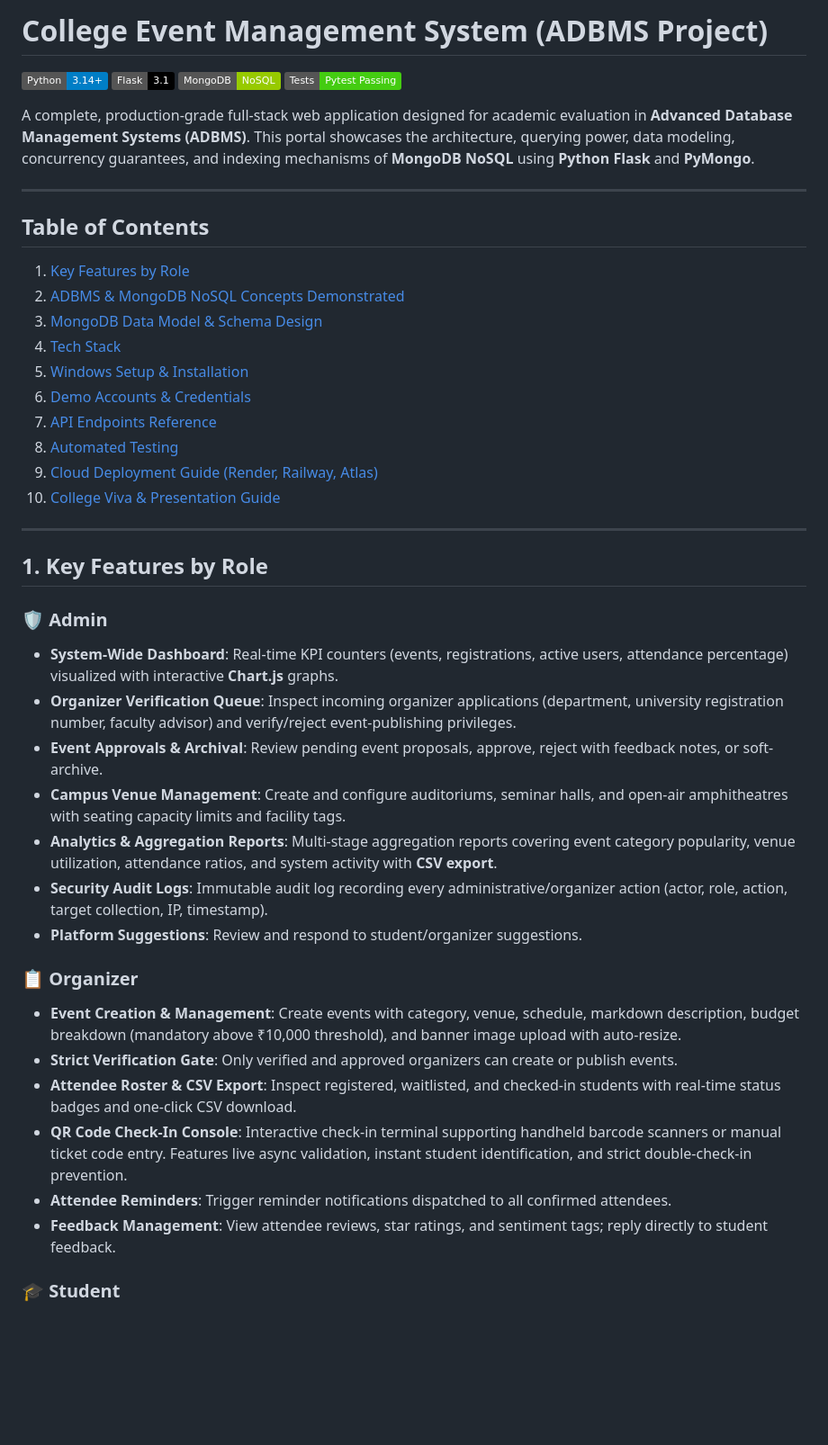
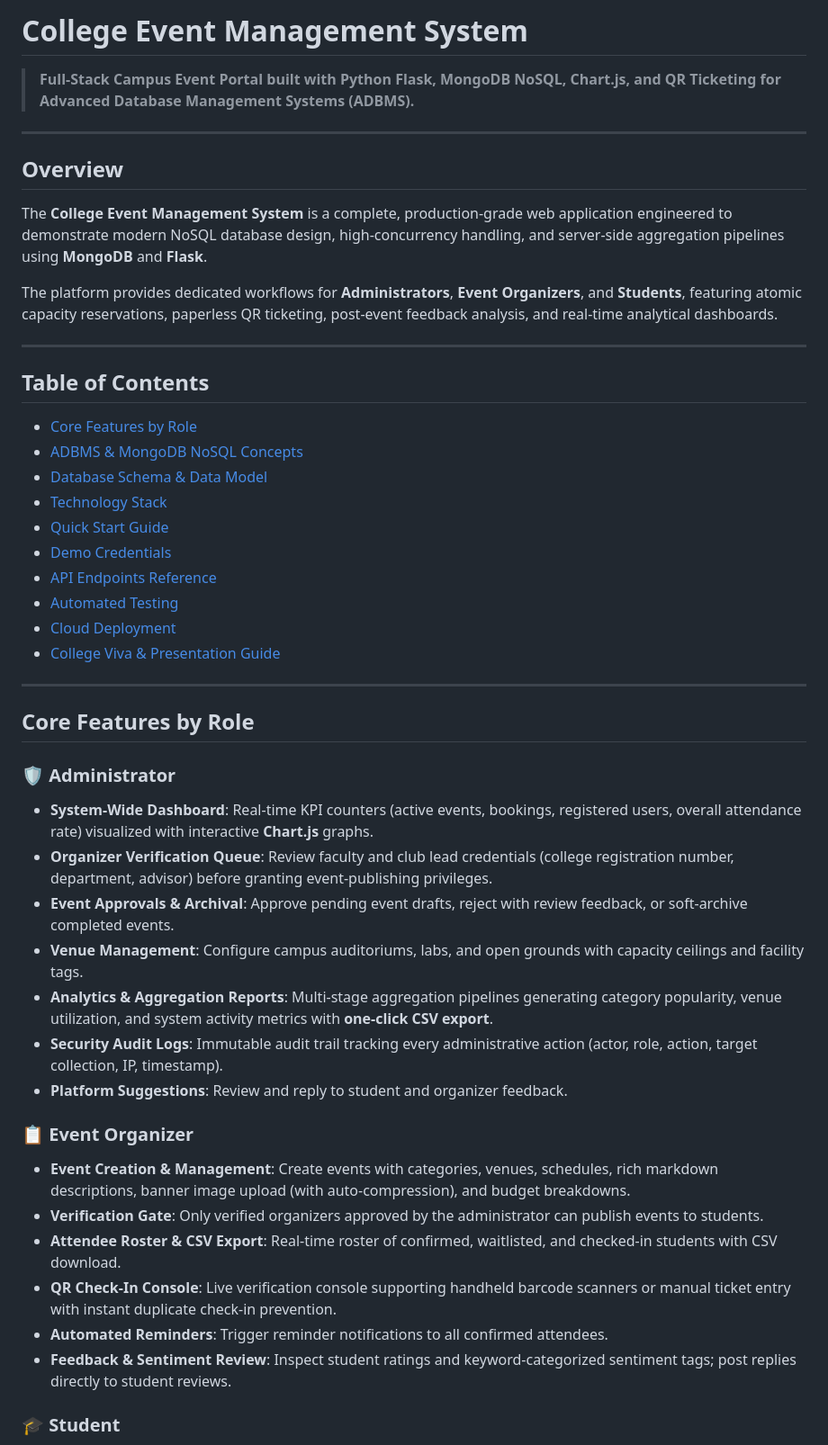
Before and after one commit to shweeta1015/CollegeEventManagement, a Markdown page: README.md, the part around one of its changes. Shown at 90% size. Drawn GitHub-style; badges without logos; blank space fills up the shorter version.

```diff
--- a/README.md
+++ b/README.md
@@ -1,45 +1,49 @@
-# College Event Management System (ADBMS Project)
+# College Event Management System
 
-[![Python](https://img.shields.io/badge/Python-3.14%2B-blue.svg)](https://www.python.org/)
-[![Flask](https://img.shields.io/badge/Flask-3.1-black.svg)](https://flask.palletsprojects.com/)
-[![MongoDB](https://img.shields.io/badge/MongoDB-NoSQL-green.svg)](https://www.mongodb.com/)
-[![Tests](https://img.shields.io/badge/Tests-Pytest%20Passing-brightgreen.svg)]()
+> **Full-Stack Campus Event Portal built with Python Flask, MongoDB NoSQL, Chart.js, and QR Ticketing for Advanced Database Management Systems (ADBMS).**
 
-A complete, production-grade full-stack web application designed for academic evaluation in **Advanced Database Management Systems (ADBMS)**. This portal showcases the architecture, querying power, data modeling, concurrency guarantees, and indexing mechanisms of **MongoDB NoSQL** using **Python Flask** and **PyMongo**.
+---
+
+## Overview
+
+The **College Event Management System** is a complete, production-grade web application engineered to demonstrate modern NoSQL database design, high-concurrency handling, and server-side aggregation pipelines using **MongoDB** and **Flask**.
+
+The platform provides dedicated workflows for **Administrators**, **Event Organizers**, and **Students**, featuring atomic capacity reservations, paperless QR ticketing, post-event feedback analysis, and real-time analytical dashboards.
 
 ---
 
 ## Table of Contents
-1. [Key Features by Role](#key-features-by-role)
-2. [ADBMS & MongoDB NoSQL Concepts Demonstrated](#adbms--mongodb-nosql-concepts-demonstrated)
-3. [MongoDB Data Model & Schema Design](#mongodb-data-model--schema-design)
-4. [Tech Stack](#tech-stack)
-5. [Windows Setup & Installation](#windows-setup--installation)
-6. [Demo Accounts & Credentials](#demo-accounts--credentials)
-7. [API Endpoints Reference](#api-endpoints-reference)
-8. [Automated Testing](#automated-testing)
-9. [Cloud Deployment Guide (Render, Railway, Atlas)](#cloud-deployment-guide)
-10. [College Viva & Presentation Guide](#college-viva--presentation-guide)
+
+- [Core Features by Role](#core-features-by-role)
+- [ADBMS & MongoDB NoSQL Concepts](#adbms--mongodb-nosql-concepts)
+- [Database Schema & Data Model](#database-schema--data-model)
+- [Technology Stack](#technology-stack)
+- [Quick Start Guide](#quick-start-guide)
+- [Demo Credentials](#demo-credentials)
+- [API Endpoints Reference](#api-endpoints-reference)
+- [Automated Testing](#automated-testing)
+- [Cloud Deployment](#cloud-deployment)
+- [College Viva & Presentation Guide](#college-viva--presentation-guide)
 
 ---
 
-## 1. Key Features by Role
+## Core Features by Role
 
-### 🛡️ Admin
-- **System-Wide Dashboard**: Real-time KPI counters (events, registrations, active users, attendance percentage) visualized with interactive **Chart.js** graphs.
-- **Organizer Verification Queue**: Inspect incoming organizer applications (department, university registration number, faculty advisor) and verify/reject event-publishing privileges.
-- **Event Approvals & Archival**: Review pending event proposals, approve, reject with feedback notes, or soft-archive.
-- **Campus Venue Management**: Create and configure auditoriums, seminar halls, and open-air amphitheatres with seating capacity limits and facility tags.
-- **Analytics & Aggregation Reports**: Multi-stage aggregation reports covering event category popularity, venue utilization, attendance ratios, and system activity with **CSV export**.
-- **Security Audit Logs**: Immutable audit log recording every administrative/organizer action (actor, role, action, target collection, IP, timestamp).
-- **Platform Suggestions**: Review and respond to student/organizer suggestions.
+### 🛡️ Administrator
+- **System-Wide Dashboard**: Real-time KPI counters (active events, bookings, registered users, overall attendance rate) visualized with interactive **Chart.js** graphs.
+- **Organizer Verification Queue**: Review faculty and club lead credentials (college registration number, department, advisor) before granting event-publishing privileges.
+- **Event Approvals & Archival**: Approve pending event drafts, reject with review feedback, or soft-archive completed events.
+- **Venue Management**: Configure campus auditoriums, labs, and open grounds with capacity ceilings and facility tags.
+- **Analytics & Aggregation Reports**: Multi-stage aggregation pipelines generating category popularity, venue utilization, and system activity metrics with **one-click CSV export**.
+- **Security Audit Logs**: Immutable audit trail tracking every administrative action (actor, role, action, target collection, IP, timestamp).
+- **Platform Suggestions**: Review and reply to student and organizer feedback.
 
-### 📋 Organizer
-- **Event Creation & Management**: Create events with category, venue, schedule, markdown description, budget breakdown (mandatory above ₹10,000 threshold), and banner image upload with auto-resize.
-- **Strict Verification Gate**: Only verified and approved organizers can create or publish events.
-- **Attendee Roster & CSV Export**: Inspect registered, waitlisted, and checked-in students with real-time status badges and one-click CSV download.
-- **QR Code Check-In Console**: Interactive check-in terminal supporting handheld barcode scanners or manual ticket code entry. Features live async validation, instant student identification, and strict double-check-in prevention.
-- **Attendee Reminders**: Trigger reminder notifications dispatched to all confirmed attendees.
-- **Feedback Management**: View attendee reviews, star ratings, and sentiment tags; reply directly to student feedback.
+### 📋 Event Organizer
+- **Event Creation & Management**: Create events with categories, venues, schedules, rich markdown descriptions, banner image upload (with auto-compression), and budget breakdowns.
+- **Verification Gate**: Only verified organizers approved by the administrator can publish events to students.
+- **Attendee Roster & CSV Export**: Real-time roster of confirmed, waitlisted, and checked-in students with CSV download.
+- **QR Check-In Console**: Live verification console supporting handheld barcode scanners or manual ticket entry with instant duplicate check-in prevention.
+- **Automated Reminders**: Trigger reminder notifications to all confirmed attendees.
+- **Feedback & Sentiment Review**: Inspect student ratings and keyword-categorized sentiment tags; post replies directly to student reviews.
 
 ### 🎓 Student
```
Also changed, not shown: other parts of README.md (+115 -129 lines).
